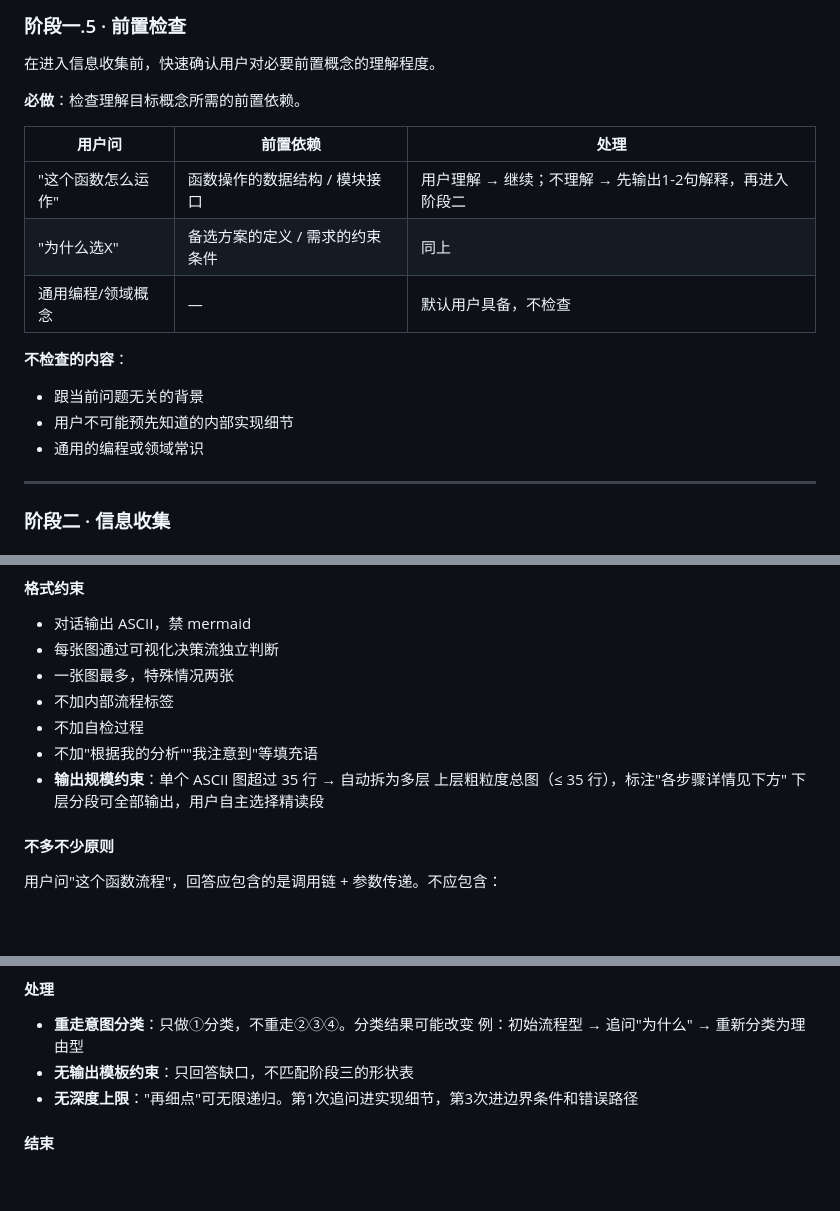
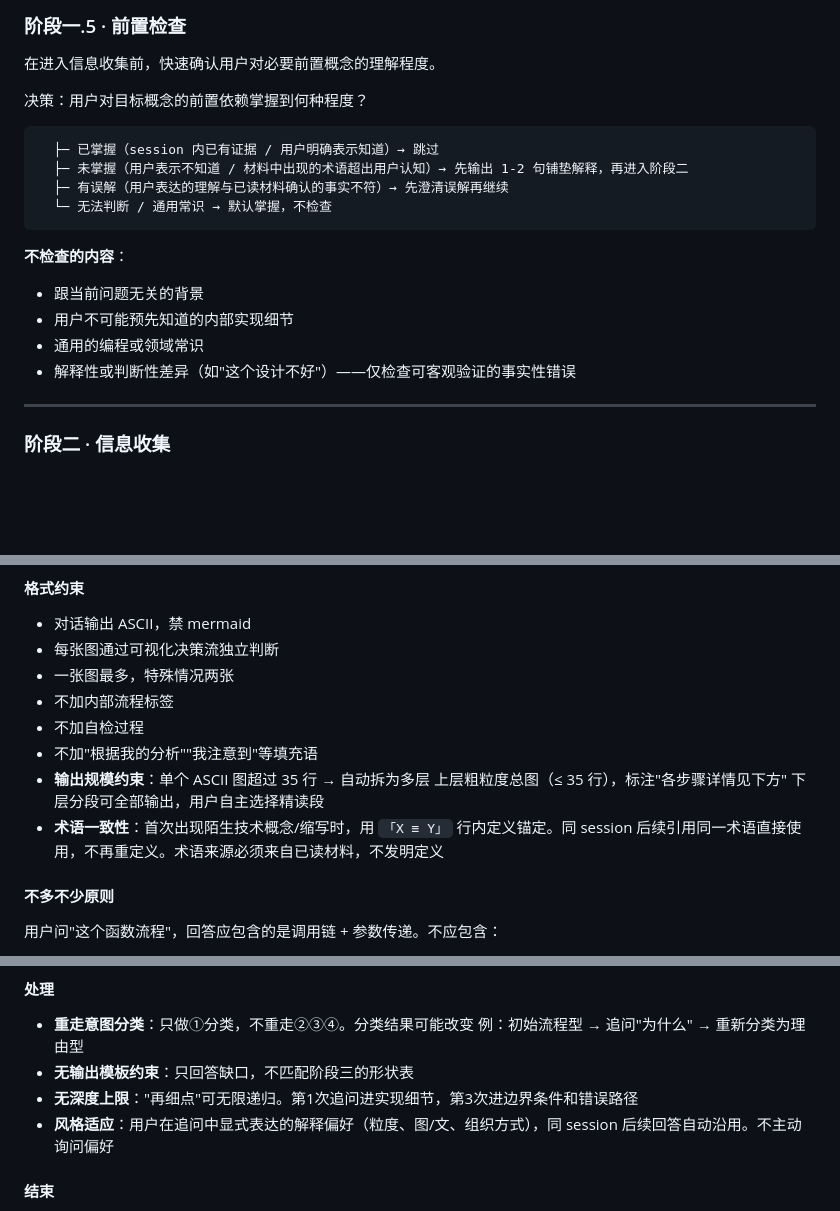
Before and after one commit to wangcb8i8i/agent-skills, a Markdown page: explain-it/SKILL.md, 3 parts joined by grey strips. GitHub-like rendering; blank space fills up the shorter version.

````diff
--- a/explain-it/SKILL.md
+++ b/explain-it/SKILL.md
@@ -77,18 +77,20 @@ description: 将代码或文档转化为用户可以复述的心智模型。问
 
 在进入信息收集前，快速确认用户对必要前置概念的理解程度。
 
-**必做**：检查理解目标概念所需的前置依赖。
+决策：用户对目标概念的前置依赖掌握到何种程度？
 
-| 用户问 | 前置依赖 | 处理 |
-|--------|----------|------|
-| "这个函数怎么运作" | 函数操作的数据结构 / 模块接口 | 用户理解 → 继续；不理解 → 先输出1-2句解释，再进入阶段二 |
-| "为什么选X" | 备选方案的定义 / 需求的约束条件 | 同上 |
-| 通用编程/领域概念 | — | 默认用户具备，不检查 |
+```
+  ├─ 已掌握（session 内已有证据 / 用户明确表示知道）→ 跳过
+  ├─ 未掌握（用户表示不知道 / 材料中出现的术语超出用户认知）→ 先输出 1-2 句铺垫解释，再进入阶段二
+  ├─ 有误解（用户表达的理解与已读材料确认的事实不符）→ 先澄清误解再继续
+  └─ 无法判断 / 通用常识 → 默认掌握，不检查
+```
 
 **不检查的内容**：
 - 跟当前问题无关的背景
 - 用户不可能预先知道的内部实现细节
 - 通用的编程或领域常识
+- 解释性或判断性差异（如"这个设计不好"）——仅检查可客观验证的事实性错误
 
 ---
 
@@ -141,6 +143,7 @@ description: 将代码或文档转化为用户可以复述的心智模型。问
 - **输出规模约束**：单个 ASCII 图超过 35 行 → 自动拆为多层
   上层粗粒度总图（≤ 35 行），标注"各步骤详情见下方"
   下层分段可全部输出，用户自主选择精读段
+- **术语一致性**：首次出现陌生技术概念/缩写时，用 `「X ≡ Y」` 行内定义锚定。同 session 后续引用同一术语直接使用，不再重定义。术语来源必须来自已读材料，不发明定义
 
 #### 不多不少原则
 
@@ -172,6 +175,7 @@ description: 将代码或文档转化为用户可以复述的心智模型。问
   例：初始流程型 → 追问"为什么" → 重新分类为理由型
 - **无输出模板约束**：只回答缺口，不匹配阶段三的形状表
 - **无深度上限**："再细点"可无限递归。第1次追问进实现细节，第3次进边界条件和错误路径
+- **风格适应**：用户在追问中显式表达的解释偏好（粒度、图/文、组织方式），同 session 后续回答自动沿用。不主动询问偏好
 
 #### 结束
 
````
Also changed, not shown: wechat-format/SKILL.md (+26 -2 lines).
